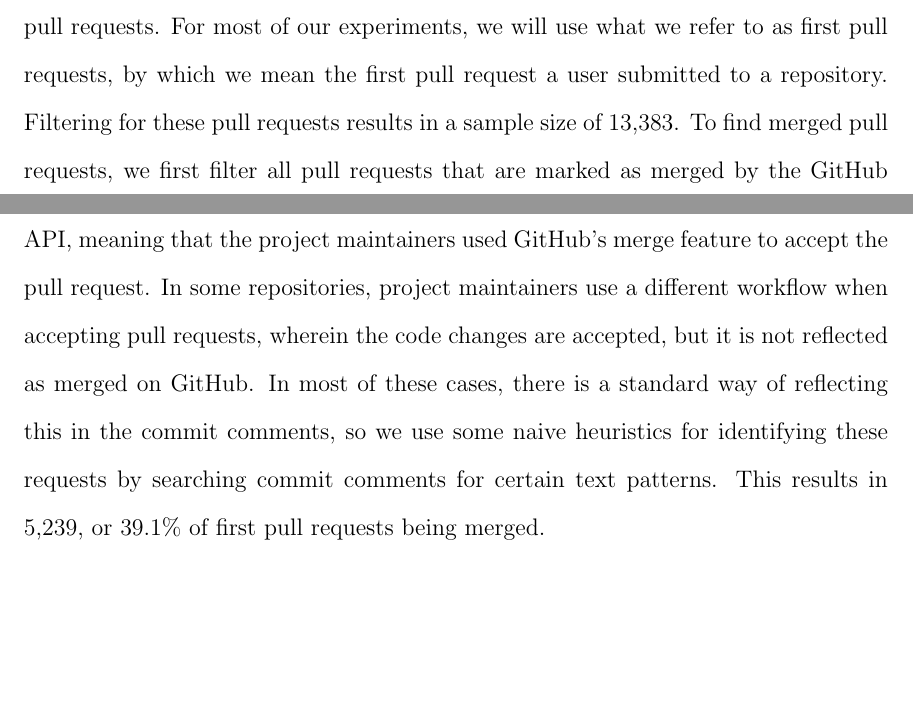
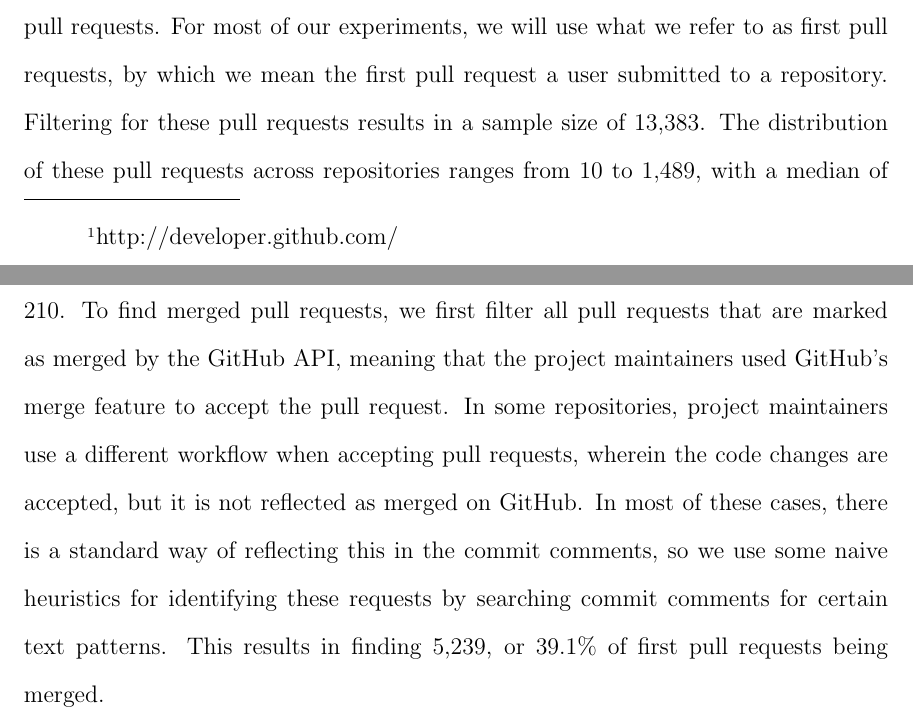
Before and after one commit to matthewheston/iit_ms_thesis, a LaTeX thesis (tex/report.tex): two parts of pages 10 and 11 of 18, joined at a grey line, cut so that both start at the same text, the shorter picture padded with empty space. Compiled offline with pdfLaTeX; a LaTeX package or settings file that is missing is left out.

Commit message:
Update data section with information about distribution of requests.

```diff
--- a/tex/report.tex
+++ b/tex/report.tex
@@ -161,15 +161,17 @@ active community. We only consider pull requests with a status of closed. This
 resulted in approximately 44,400 pull requests. For most of our experiments, we
 will use what we refer to as first pull requests, by which we mean the first
 pull request a user submitted to a repository. Filtering for these pull requests
-results in a sample size of 13,383. To find merged pull requests, we first
-filter all pull requests that are marked as merged by the GitHub API, meaning
-that the project maintainers used GitHub's merge feature to accept the pull
-request. In some repositories, project maintainers use a different workflow when
-accepting pull requests, wherein the code changes are accepted, but it is not
-reflected as merged on GitHub. In most of these cases, there is a standard way
-of reflecting this in the commit comments, so we use some naive heuristics for
-identifying these requests by searching commit comments for certain text
-patterns. This results in 5,239, or 39.1\% of first pull requests being merged.
+results in a sample size of 13,383. The distribution of these pull requests
+across repositories ranges from 10 to 1,489, with a median of 210. To find
+merged pull requests, we first filter all pull requests that are marked as
+merged by the GitHub API, meaning that the project maintainers used GitHub's
+merge feature to accept the pull request. In some repositories, project
+maintainers use a different workflow when accepting pull requests, wherein the
+code changes are accepted, but it is not reflected as merged on GitHub. In most
+of these cases, there is a standard way of reflecting this in the commit
+comments, so we use some naive heuristics for identifying these requests by
+searching commit comments for certain text patterns. This results in finding
+5,239, or 39.1\% of first pull requests being merged.
 
 \Chapter{METHODS}
 
```
